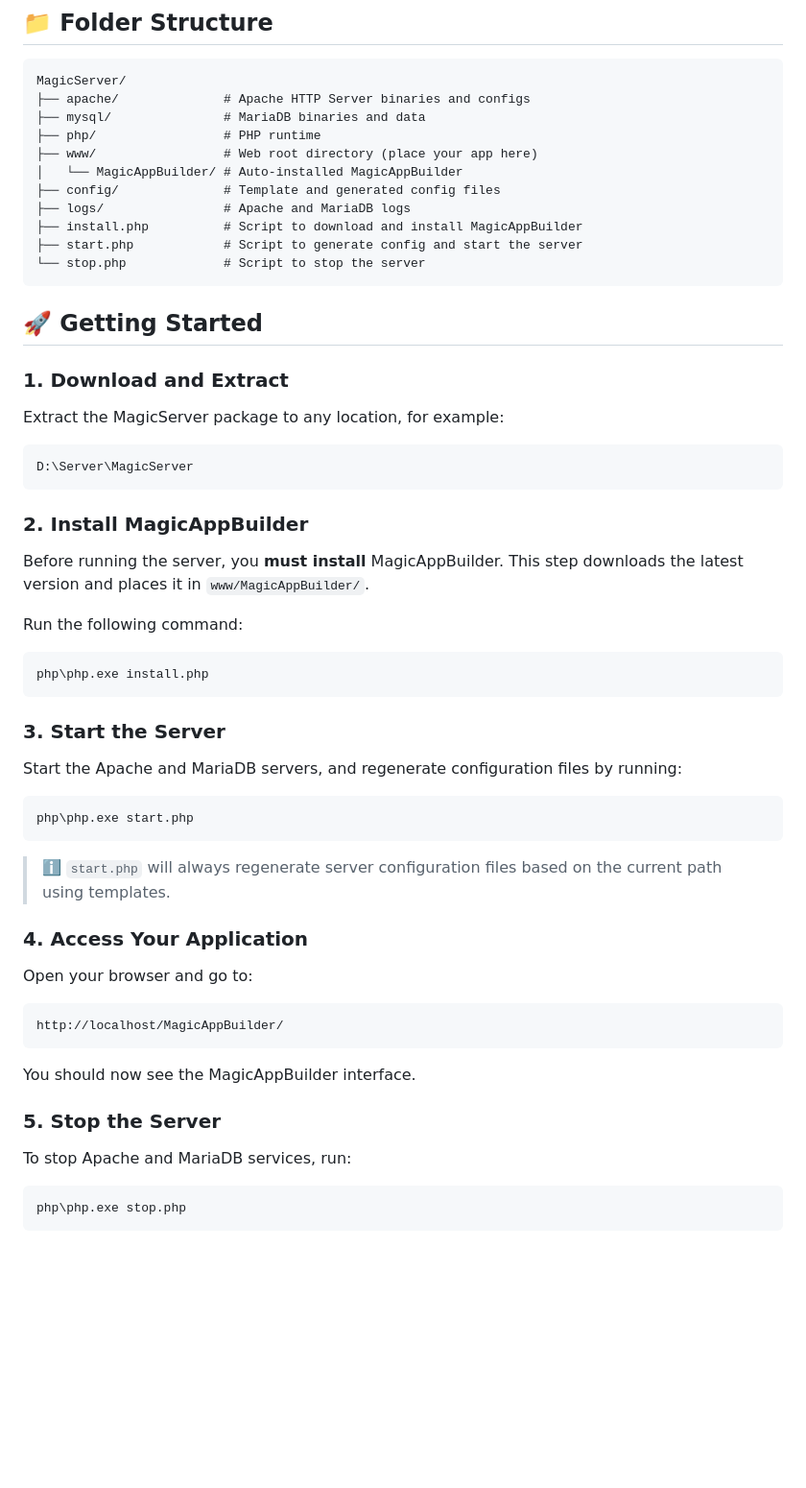
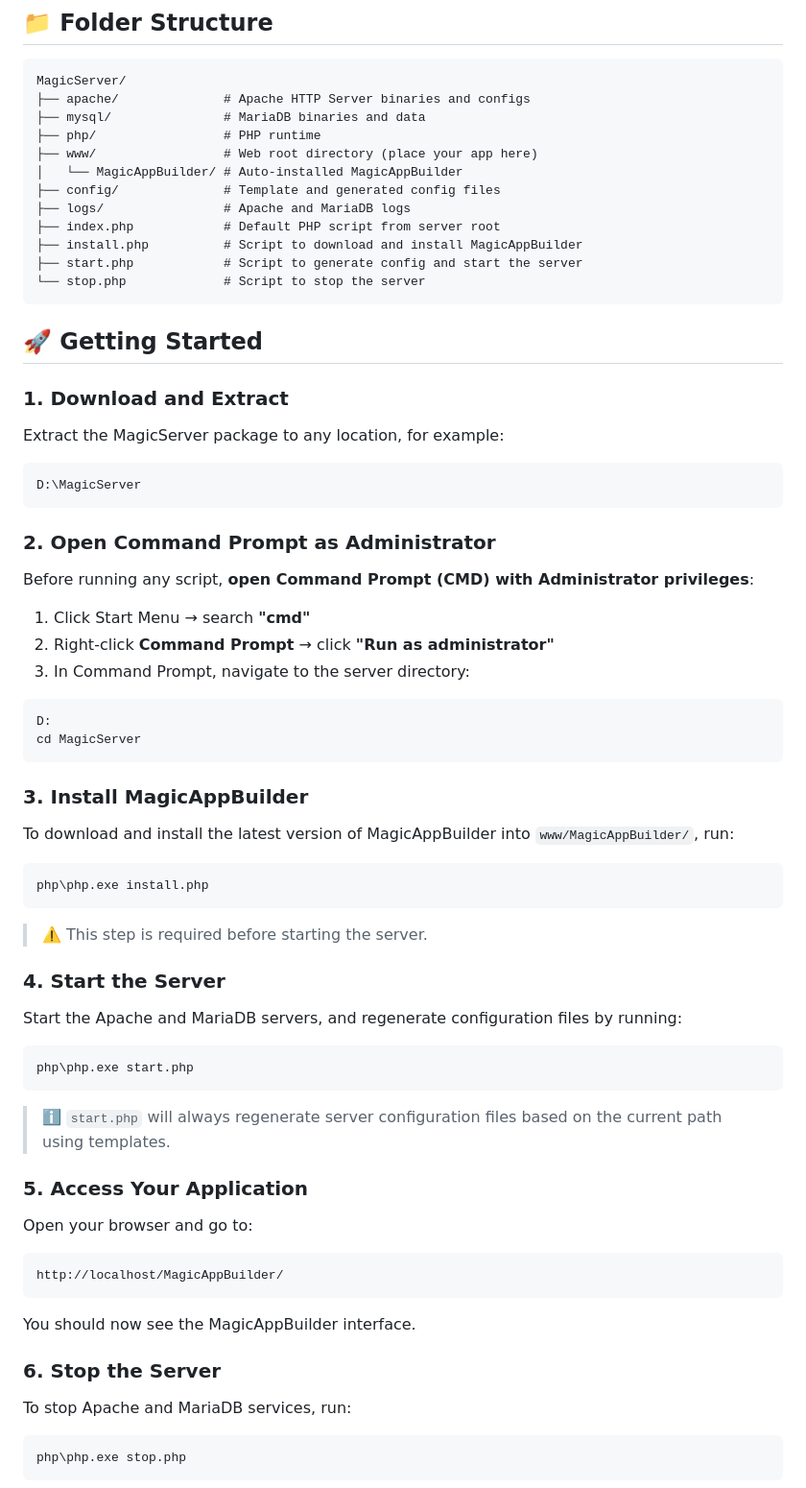
Before and after one commit to Planetbiru/MagicServer, a Markdown page: README.md, the part around the change. Shown: that part at 96% size. Drawn GitHub-style; blank space fills up the shorter version.

`````diff
--- a/README.md
+++ b/README.md
@@ -25,10 +25,11 @@ MagicServer/
 │   └── MagicAppBuilder/ # Auto-installed MagicAppBuilder
 ├── config/              # Template and generated config files
 ├── logs/                # Apache and MariaDB logs
+├── index.php            # Default PHP script from server root
 ├── install.php          # Script to download and install MagicAppBuilder
 ├── start.php            # Script to generate config and start the server
 └── stop.php             # Script to stop the server
-````
+```
 
 ## 🚀 Getting Started
 
@@ -37,20 +38,33 @@ MagicServer/
 Extract the MagicServer package to any location, for example:
 
 ```
-D:\Server\MagicServer
+D:\MagicServer
 ```
 
-### 2. Install MagicAppBuilder
+### 2. Open Command Prompt as Administrator
 
-Before running the server, you **must install** MagicAppBuilder. This step downloads the latest version and places it in `www/MagicAppBuilder/`.
+Before running any script, **open Command Prompt (CMD) with Administrator privileges**:
 
-Run the following command:
+1. Click Start Menu → search **"cmd"**
+2. Right-click **Command Prompt** → click **"Run as administrator"**
+3. In Command Prompt, navigate to the server directory:
+
+```bash
+D:
+cd MagicServer
+```
+
+### 3. Install MagicAppBuilder
+
+To download and install the latest version of MagicAppBuilder into `www/MagicAppBuilder/`, run:
 
 ```bash
 php\php.exe install.php
 ```
 
-### 3. Start the Server
+> ⚠️ This step is required before starting the server.
+
+### 4. Start the Server
 
 Start the Apache and MariaDB servers, and regenerate configuration files by running:
 
@@ -60,7 +74,7 @@ php\php.exe start.php
 
 > ℹ️ `start.php` will always regenerate server configuration files based on the current path using templates.
 
-### 4. Access Your Application
+### 5. Access Your Application
 
 Open your browser and go to:
 
@@ -70,7 +84,7 @@ http://localhost/MagicAppBuilder/
 
 You should now see the MagicAppBuilder interface.
 
-### 5. Stop the Server
+### 6. Stop the Server
 
 To stop Apache and MariaDB services, run:
 
`````
